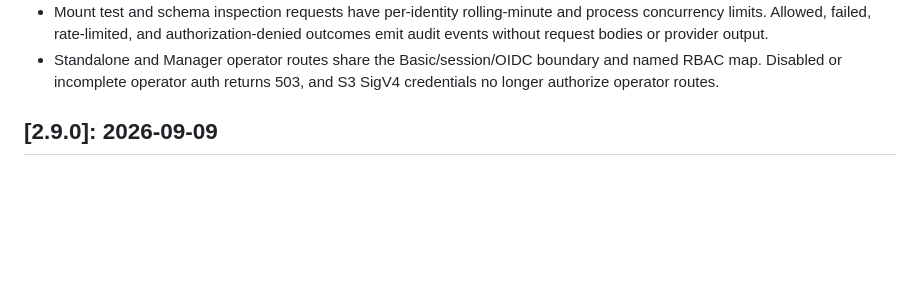
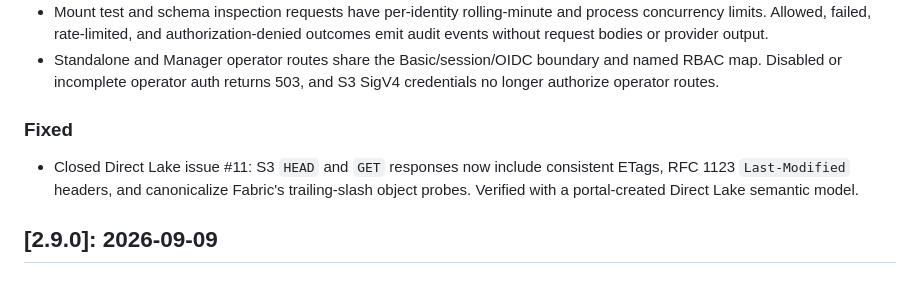
Before and after one commit to Andreas-bersgtedt/Fabric-Shortcut-Proxy, a Markdown page: docs/CHANGELOG.md, the part around the change. Rendered like a GitHub page; blank space fills up the shorter version.

Commit message:
Document Direct Lake issue 11 closure

```diff
--- a/docs/CHANGELOG.md
+++ b/docs/CHANGELOG.md
@@ -31,6 +31,12 @@ and this project adheres to [Semantic Versioning](https://semver.org/spec/v2.0.0
 - Standalone and Manager operator routes share the Basic/session/OIDC boundary and
   named RBAC map. Disabled or incomplete operator auth returns 503, and S3 SigV4
   credentials no longer authorize operator routes.
+
+### Fixed
+
+- Closed Direct Lake issue #11: S3 `HEAD` and `GET` responses now include consistent
+  ETags, RFC 1123 `Last-Modified` headers, and canonicalize Fabric's trailing-slash
+  object probes. Verified with a portal-created Direct Lake semantic model.
 
 ## [2.9.0]: 2026-09-09
 
```
Also changed, not shown: docs/DIRECT_LAKE_ISSUE_11_CLOSURE.md (added, +34 -0 lines).
